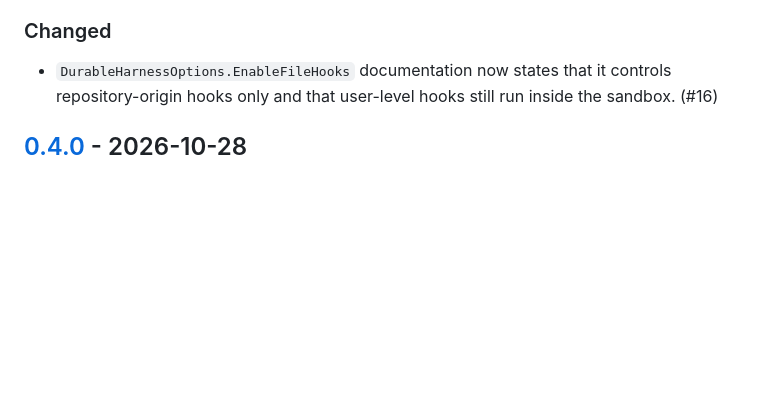
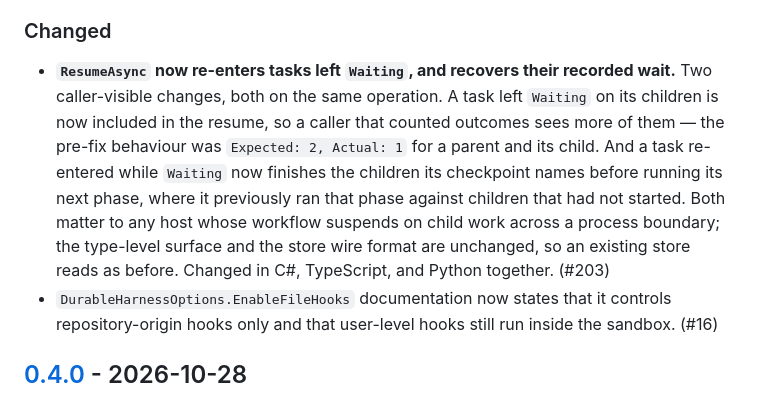
Before and after one commit to matthewcorven/github-copilot-sdk-durable, a Markdown page: CHANGELOG.md, the part around the change. GitHub-like rendering; blank space fills up the shorter version.

Commit message:
docs(changelog): record the ResumeAsync change a host can see
ResumeAsync now returns more outcomes: a task left Waiting is re-entered, so a
caller that counted them observes `Expected: 2, Actual: 1` becoming 2 for a
parent and its child. That is caller-visible and belongs in Changed rather than
being left to the commit log, so it is recorded with the two parts named
separately and the wire format stated as unchanged. Cites #203.

Co-authored-by: Copilot App <223556219+Copilot@users.noreply.github.com>

```diff
--- a/CHANGELOG.md
+++ b/CHANGELOG.md
@@ -51,6 +51,15 @@ See [`docs/RELEASING.md`](docs/RELEASING.md) for the release procedure.
 
 ### Changed
 
+- **`ResumeAsync` now re-enters tasks left `Waiting`, and recovers their recorded wait.** Two
+  caller-visible changes, both on the same operation. A task left `Waiting` on its children is
+  now included in the resume, so a caller that counted outcomes sees more of them — the
+  pre-fix behaviour was `Expected: 2, Actual: 1` for a parent and its child. And a task
+  re-entered while `Waiting` now finishes the children its checkpoint names before running its
+  next phase, where it previously ran that phase against children that had not started. Both
+  matter to any host whose workflow suspends on child work across a process boundary; the
+  type-level surface and the store wire format are unchanged, so an existing store reads as
+  before. Changed in C#, TypeScript, and Python together. (#203)
 - `DurableHarnessOptions.EnableFileHooks` documentation now states that it controls
   repository-origin hooks only and that user-level hooks still run inside the sandbox. (#16)
 
```
